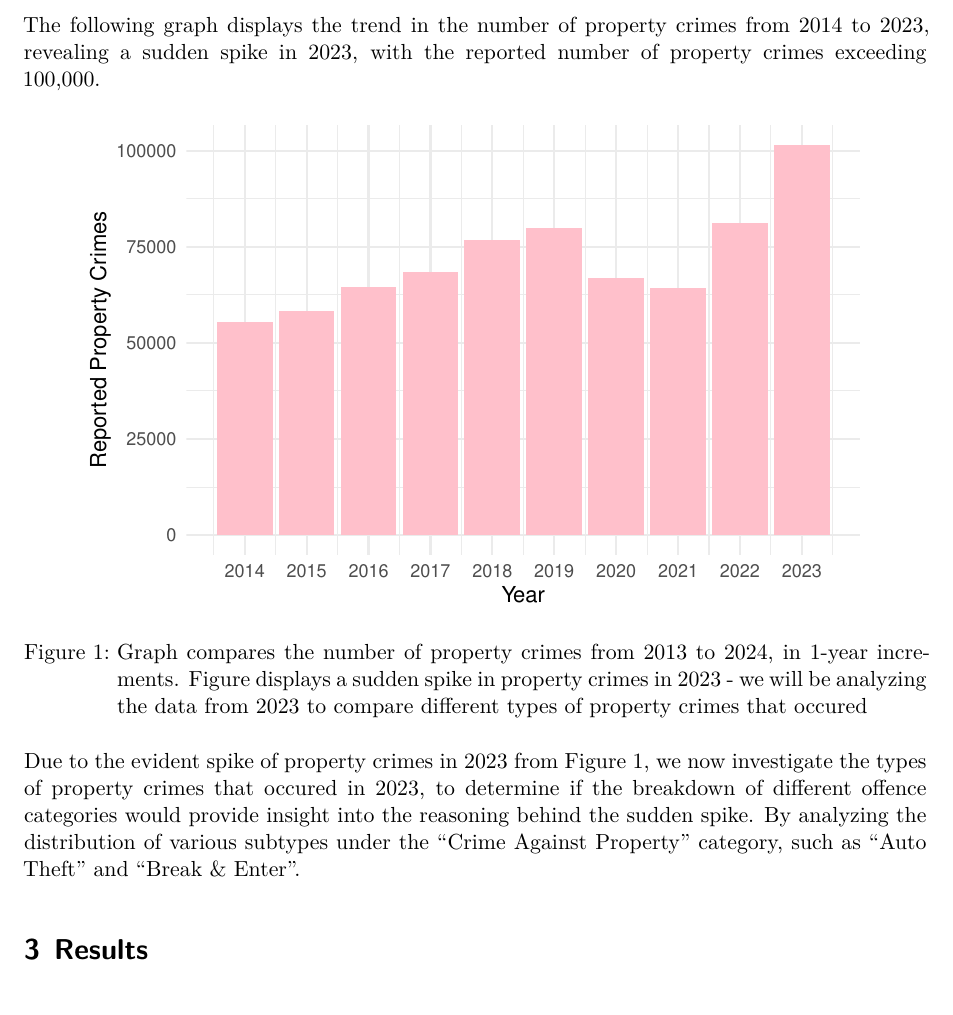
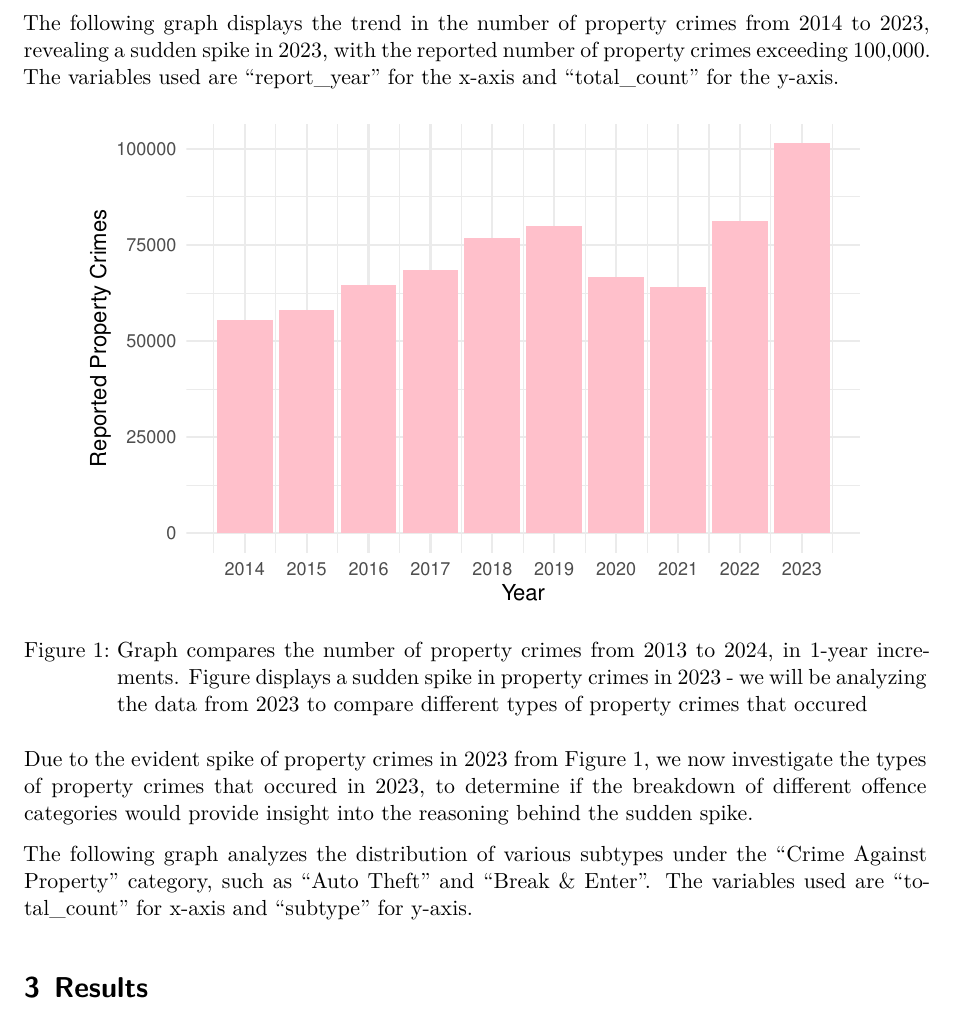
Before and after one commit to jamiejiminlee/STA304P1, a Quarto document (paper/paper.qmd): part of page 2 of 5, cut so that both start at the same text. Rendered offline with R 4.5, knitr and Pandoc in place of Quarto, then LaTeX, with nearby package versions.

Commit message:
changes to text in introduction, added citer

````diff
--- a/paper/paper.qmd
+++ b/paper/paper.qmd
@@ -59,7 +59,7 @@ propertycrime_type2023 <- cleaned_data %>%
 propertycrime_type2023
 ```
 
-The following graph displays the trend in the number of property crimes from 2014 to 2023, revealing a sudden spike in 2023, with the reported number of property crimes exceeding 100,000.
+The following graph displays the trend in the number of property crimes from 2014 to 2023, revealing a sudden spike in 2023, with the reported number of property crimes exceeding 100,000. The variables used are "report_year" for the x-axis and "total_count" for the y-axis.
 
 ```{r}
 #| label: figure1
@@ -78,7 +78,9 @@ yearly_propertycrime %>%
   theme_minimal()
 ```
 
-Due to the evident spike of property crimes in 2023 from Figure 1, we now investigate the types of property crimes that occured in 2023, to determine if the breakdown of different offence categories would provide insight into the reasoning behind the sudden spike. By analyzing the distribution of various subtypes under the "Crime Against Property" category, such as "Auto Theft" and "Break & Enter".
+Due to the evident spike of property crimes in 2023 from Figure 1, we now investigate the types of property crimes that occured in 2023, to determine if the breakdown of different offence categories would provide insight into the reasoning behind the sudden spike.
+
+The following graph analyzes the distribution of various subtypes under the "Crime Against Property" category, such as "Auto Theft" and "Break & Enter". The variables used are "total_count" for x-axis and "subtype" for y-axis.
 
 ```{r}
 #| label: figure2
````
Also changed, not shown: paper/paper.pdf, paper/paper.qmd (2 more changed lines).
